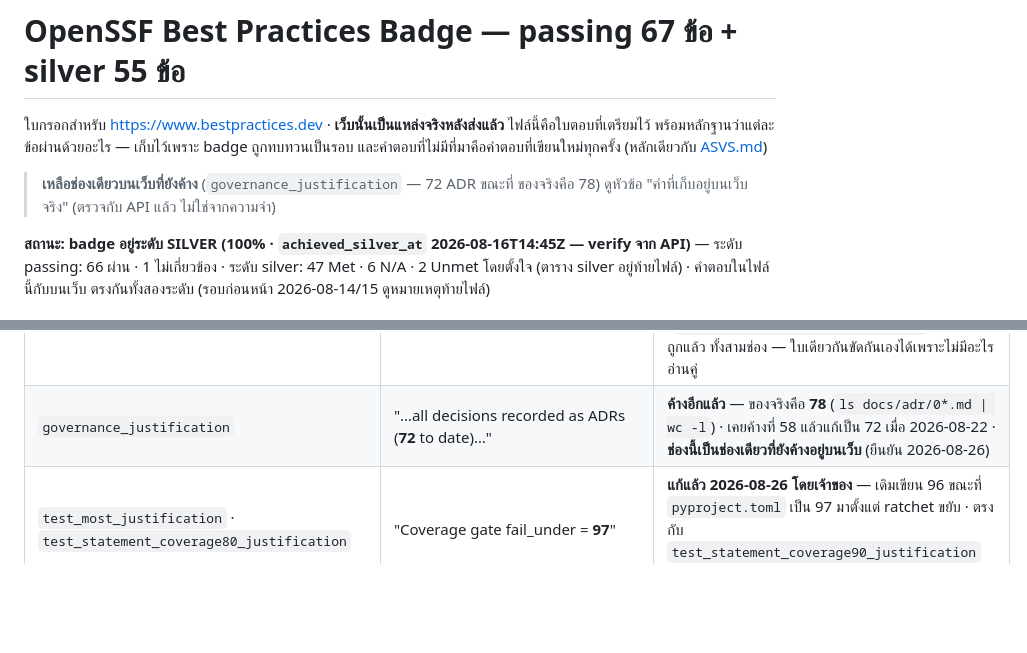
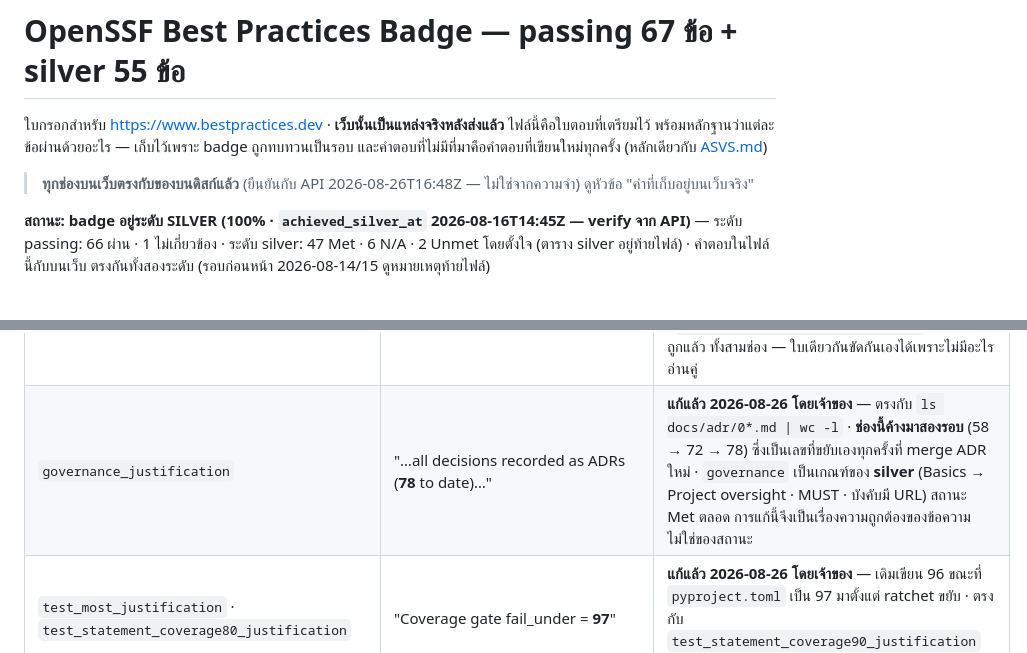
Before and after one commit to sayam/flask-todolist, a Markdown page: docs/BEST-PRACTICES.md, 2 parts joined by grey strips. GitHub-like rendering; blank space fills up the shorter version.

Commit message:
docs(badge): governance_justification ตรงกับ 78 ADR แล้ว
ยืนยันกับ API: updated_at ขยับ 14:45:14Z → 16:48:17Z และ diff ทั้งระเบียน
เปลี่ยนสองฟิลด์พอดี (updated_at + governance_justification) · สถานะยัง Met
เปอร์เซ็นต์ไม่ขยับ (passing/silver 100% · gold 61%) ตามที่คาด เพราะเป็น
การแก้ความถูกต้องของข้อความ ไม่ใช่การแก้สถานะ

ตอนนี้ทุกช่องบนเว็บตรงกับของบนดิสก์แล้ว

Co-Authored-By: Claude Opus 5 (1M context) <noreply@anthropic.com>
Claude-Session: https://claude.ai/code/session_01JViURDevCEKBo1VkG5qMj9
Signed-off-by: Sayam Sriphua <976721+sayam@users.noreply.github.com>

```diff
--- a/docs/BEST-PRACTICES.md
+++ b/docs/BEST-PRACTICES.md
@@ -5,8 +5,8 @@
 badge ถูกทบทวนเป็นรอบ และคำตอบที่ไม่มีที่มาคือคำตอบที่เขียนใหม่ทุกครั้ง
 (หลักเดียวกับ [ASVS.md](ASVS.md))
 
-> **เหลือช่องเดียวบนเว็บที่ยังค้าง** (`governance_justification` — 72 ADR ขณะที่
-> ของจริงคือ 78) ดูหัวข้อ "ค่าที่เก็บอยู่บนเว็บจริง" (ตรวจกับ API แล้ว ไม่ใช่จากความจำ)
+> **ทุกช่องบนเว็บตรงกับของบนดิสก์แล้ว** (ยืนยันกับ API 2026-08-26T16:48Z —
+> ไม่ใช่จากความจำ) ดูหัวข้อ "ค่าที่เก็บอยู่บนเว็บจริง"
 
 **สถานะ: badge อยู่ระดับ SILVER (100% · `achieved_silver_at`
 2026-08-16T14:45Z — verify จาก API)**
@@ -314,7 +314,7 @@ curl -s https://www.bestpractices.dev/projects/14085.json > badge.json
 | `floss_license_osi_justification` | อ้าง ADR 0070 ที่แทน ADR 0038 | ถูกต้อง — บันทึกไว้กันเข้าใจผิดว่าเป็นของค้าง |
 | `crypto_working_justification` · `crypto_weaknesses_justification` | อ้างเลขรุ่นของไลบรารี (1.4.1) | คงไว้ — เป็นเลขรุ่นของ dependency ไม่ใช่ของแอป |
 | `contribution_justification` | "…must pass **27** required status checks…" | **แก้แล้ว 2026-08-22 โดยเจ้าของ** — เดิมเขียน 26 ขณะที่ของจริงคือ 27 และช่องอื่นบนเว็บเดียวกัน (`contribution_requirements_justification` · `test_continuous_integration_justification` · `two_person_review_justification`) เขียน 27 ถูกแล้ว ทั้งสามช่อง — ใบเดียวกันขัดกันเองได้เพราะไม่มีอะไรอ่านคู่ |
-| `governance_justification` | "…all decisions recorded as ADRs (**72** to date)…" | **ค้างอีกแล้ว** — ของจริงคือ **78** (`ls docs/adr/0*.md \| wc -l`) · เคยค้างที่ 58 แล้วแก้เป็น 72 เมื่อ 2026-08-22 · **ช่องนี้เป็นช่องเดียวที่ยังค้างอยู่บนเว็บ** (ยืนยัน 2026-08-26) |
+| `governance_justification` | "…all decisions recorded as ADRs (**78** to date)…" | **แก้แล้ว 2026-08-26 โดยเจ้าของ** — ตรงกับ `ls docs/adr/0*.md \| wc -l` · **ช่องนี้ค้างมาสองรอบ** (58 → 72 → 78) ซึ่งเป็นเลขที่ขยับเองทุกครั้งที่ merge ADR ใหม่ · `governance` เป็นเกณฑ์ของ **silver** (Basics → Project oversight · MUST · บังคับมี URL) สถานะ Met ตลอด การแก้นี้จึงเป็นเรื่องความถูกต้องของข้อความ ไม่ใช่ของสถานะ |
 | `test_most_justification` · `test_statement_coverage80_justification` | "Coverage gate fail_under = **97**" | **แก้แล้ว 2026-08-26 โดยเจ้าของ** — เดิมเขียน 96 ขณะที่ `pyproject.toml` เป็น 97 มาตั้งแต่ ratchet ขยับ · ตรงกับ `test_statement_coverage90_justification` บนเว็บเดียวกันแล้ว |
 | `test_statement_coverage90_justification` · `test_branch_coverage80_justification` | 97.17% · 93.96% (1,058/1,126) | **ยังห่างของวันนี้เท่าเดิม** (97.18% · 93.98% — 1,062/1,130 · วัดซ้ำ 2026-08-26) · ช่องพวกนี้เขียนว่า "measured on the current tree" จึงเป็นภาพถ่าย ไม่ใช่คำสัญญา — แก้ตอนรอบ release ถัดไปพอ |
 | `description` | "… v2.2.0 … **114** machine-checked gates, **78** ADRs, **27** recorded governance audits …" | **แก้แล้ว 2026-08-26 โดยเจ้าของ** — ตรงกับ `scripts/sync_counts.py --about` เป๊ะทั้งสามเลข · ก่อนหน้านั้นค้างที่ 112 gate · 72 ADR ขณะที่ช่อง About ของ repo ถูกซิงก์ไปแล้ว · เคย **ตรงกันสามที่ (2026-08-23)** — เว็บ badge · ช่อง About ของ repo · และของบนดิสก์ (`gates.yaml` · `docs/adr/` · [AUDIT-LOG.md](AUDIT-LOG.md)) — แล้วห่างอีกครั้งภายในสามวัน ซึ่งเป็นคำตอบของ audit รอบ 24 ที่ชัดที่สุด: ฝั่ง About มี `ci:posture` อ่านคู่ให้ตั้งแต่ ADR 0072 จึง*รู้ตัว* ส่วนฝั่งเว็บ badge ไม่มีใครอ่านคู่เลย |
```
